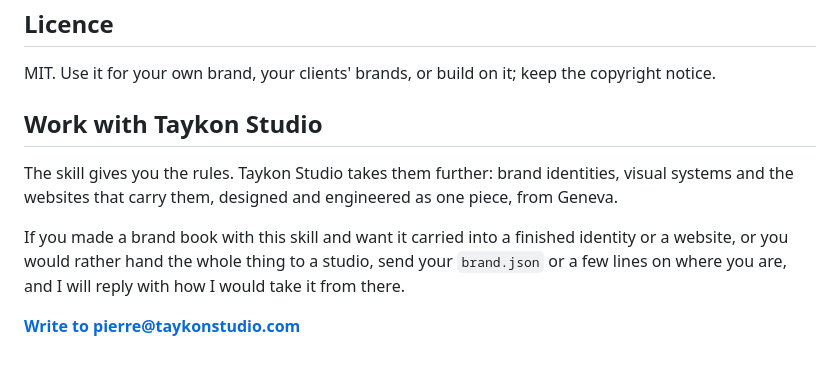
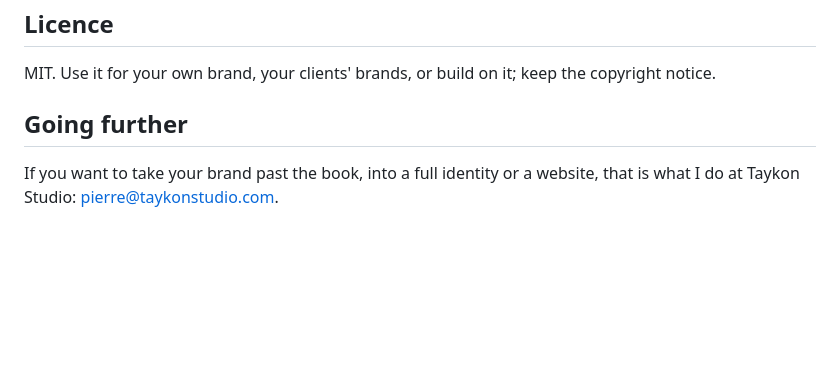
Before and after one commit to gutslfo/brand-book, a Markdown page: README.md, the part around the change. Rendered like a GitHub page; blank space fills up the shorter version.

Commit message:
README: soften the closing section to a quiet note
Co-Authored-By: Claude Opus 5.5 <noreply@anthropic.com>
Claude-Session: https://claude.ai/code/session_01TG3CfK4Lg1ETvSMuGtRJ9c

```diff
--- a/README.md
+++ b/README.md
@@ -264,13 +264,7 @@ the [issues](https://github.com/gutslfo/brand-book/issues) or at pierre@taykonst
 
 MIT. Use it for your own brand, your clients' brands, or build on it; keep the copyright notice.
 
-## Work with Taykon Studio
+## Going further
 
-The skill gives you the rules. Taykon Studio takes them further: brand identities, visual systems and
-the websites that carry them, designed and engineered as one piece, from Geneva.
-
-If you made a brand book with this skill and want it carried into a finished identity or a website, or
-you would rather hand the whole thing to a studio, send your `brand.json` or a few lines on where you
-are, and I will reply with how I would take it from there.
-
-**[Write to pierre@taykonstudio.com](mailto:pierre@taykonstudio.com?subject=Brand%20book)**
+If you want to take your brand past the book, into a full identity or a website, that is what I do at
+Taykon Studio: pierre@taykonstudio.com.
```
